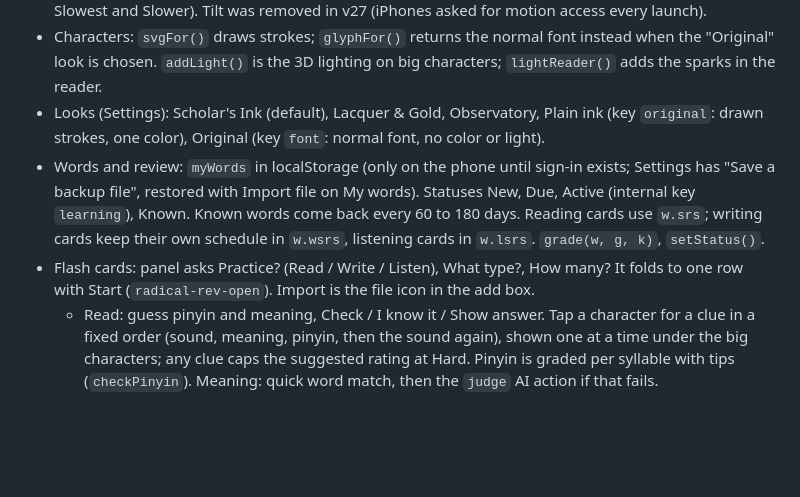
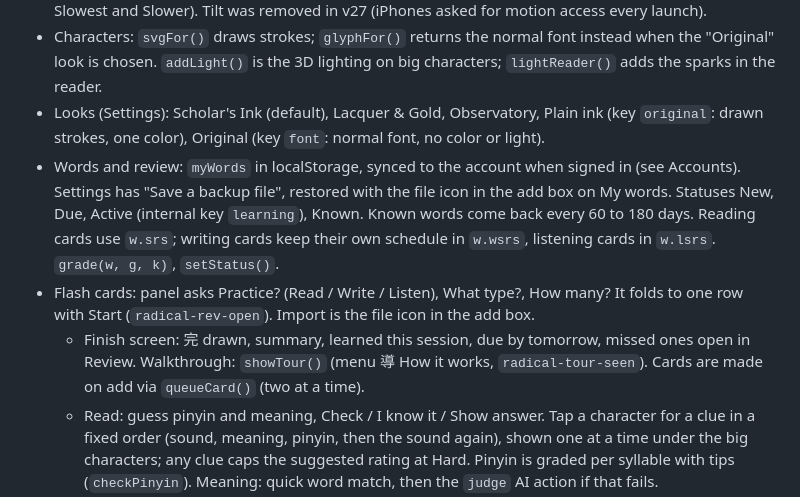
Before and after one commit to davidgallagher-max/radical, a Markdown page: CLAUDE.md, the part around one of its changes. GitHub-like rendering; blank space fills up the shorter version.

```diff
--- a/CLAUDE.md
+++ b/CLAUDE.md
@@ -41,8 +41,9 @@ Radical is a Mandarin reading app for adult learners. Every character is drawn f
 - Speech: `speak(text, slow)`; `slow = { k, gap }` says each character separately (Listen cards' Slowest and Slower). Tilt was removed in v27 (iPhones asked for motion access every launch).
 - Characters: `svgFor()` draws strokes; `glyphFor()` returns the normal font instead when the "Original" look is chosen. `addLight()` is the 3D lighting on big characters; `lightReader()` adds the sparks in the reader.
 - Looks (Settings): Scholar's Ink (default), Lacquer & Gold, Observatory, Plain ink (key `original`: drawn strokes, one color), Original (key `font`: normal font, no color or light).
-- Words and review: `myWords` in localStorage (only on the phone until sign-in exists; Settings has "Save a backup file", restored with Import file on My words). Statuses New, Due, Active (internal key `learning`), Known. Known words come back every 60 to 180 days. Reading cards use `w.srs`; writing cards keep their own schedule in `w.wsrs`, listening cards in `w.lsrs`. `grade(w, g, k)`, `setStatus()`.
+- Words and review: `myWords` in localStorage, synced to the account when signed in (see Accounts). Settings has "Save a backup file", restored with the file icon in the add box on My words. Statuses New, Due, Active (internal key `learning`), Known. Known words come back every 60 to 180 days. Reading cards use `w.srs`; writing cards keep their own schedule in `w.wsrs`, listening cards in `w.lsrs`. `grade(w, g, k)`, `setStatus()`.
 - Flash cards: panel asks Practice? (Read / Write / Listen), What type?, How many? It folds to one row with Start (`radical-rev-open`). Import is the file icon in the add box.
+  - Finish screen: 完 drawn, summary, learned this session, due by tomorrow, missed ones open in Review. Walkthrough: `showTour()` (menu 導 How it works, `radical-tour-seen`). Cards are made on add via `queueCard()` (two at a time).
   - Read: guess pinyin and meaning, Check / I know it / Show answer. Tap a character for a clue in a fixed order (sound, meaning, pinyin, then the sound again), shown one at a time under the big characters; any clue caps the suggested rating at Hard. Pinyin is graded per syllable with tips (`checkPinyin`). Meaning: quick word match, then the `judge` AI action if that fails.
   - Write: pinyin, speaker and meaning on one line; the pad is sized to fit above the bottom bar at its tallest; write each character; after each one the app waits for "Next character ›" / "See answer" (`writeFront`). "Show this one" animates only the current character and counts its strokes as hinted. `brushLayer` draws the live stroke in its component color with the 3D lighting.
   - Listen: the word is played without showing it (Normal / Spaced / One by one, keys `normal` / `slower` / `slowest` in `radical-listen-speed`; iPhone voices won't stretch a syllable, so the slow ones add gaps); type pinyin and meaning; the characters appear on Check.
```
Also changed, not shown: other parts of CLAUDE.md (+13 -4 lines), CHANGELOG.md (+18 -0 lines).
